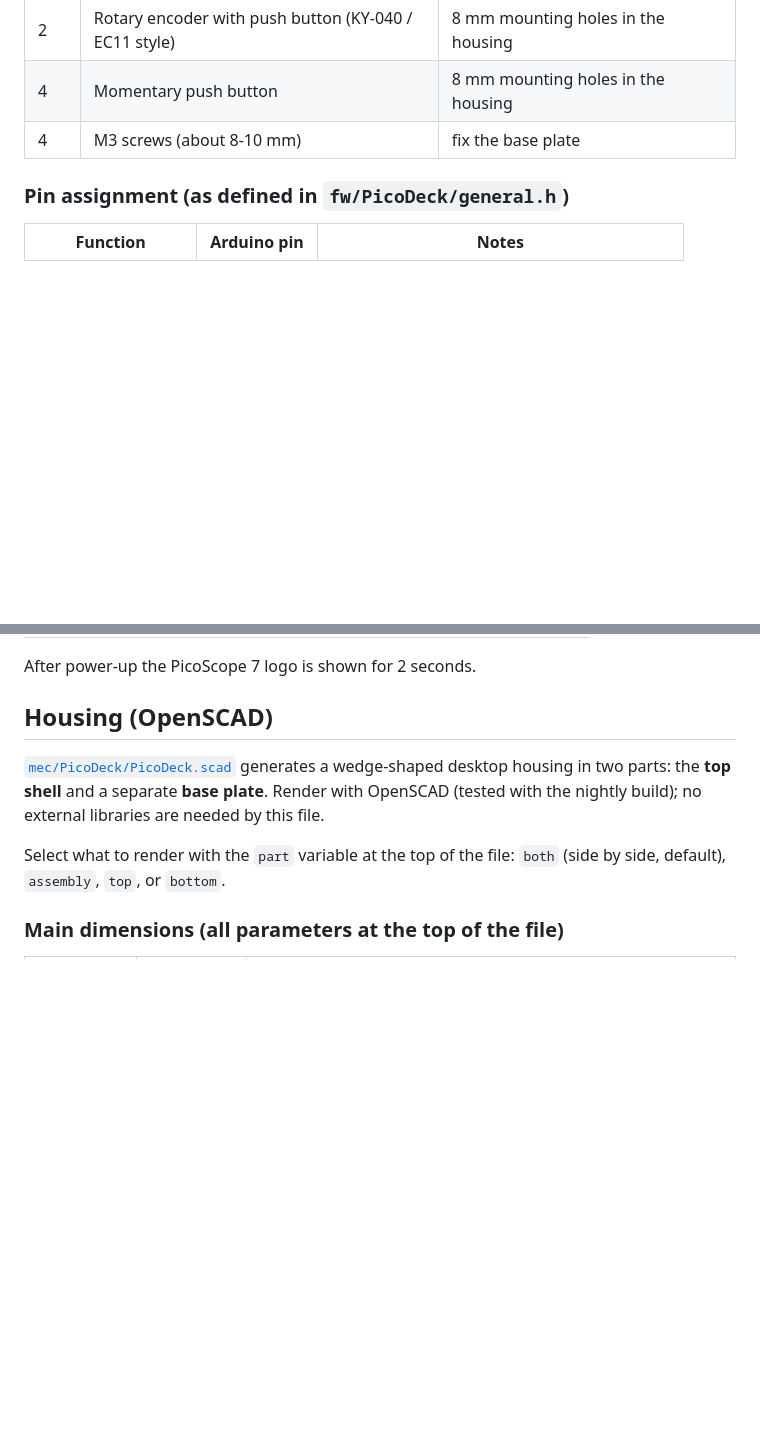
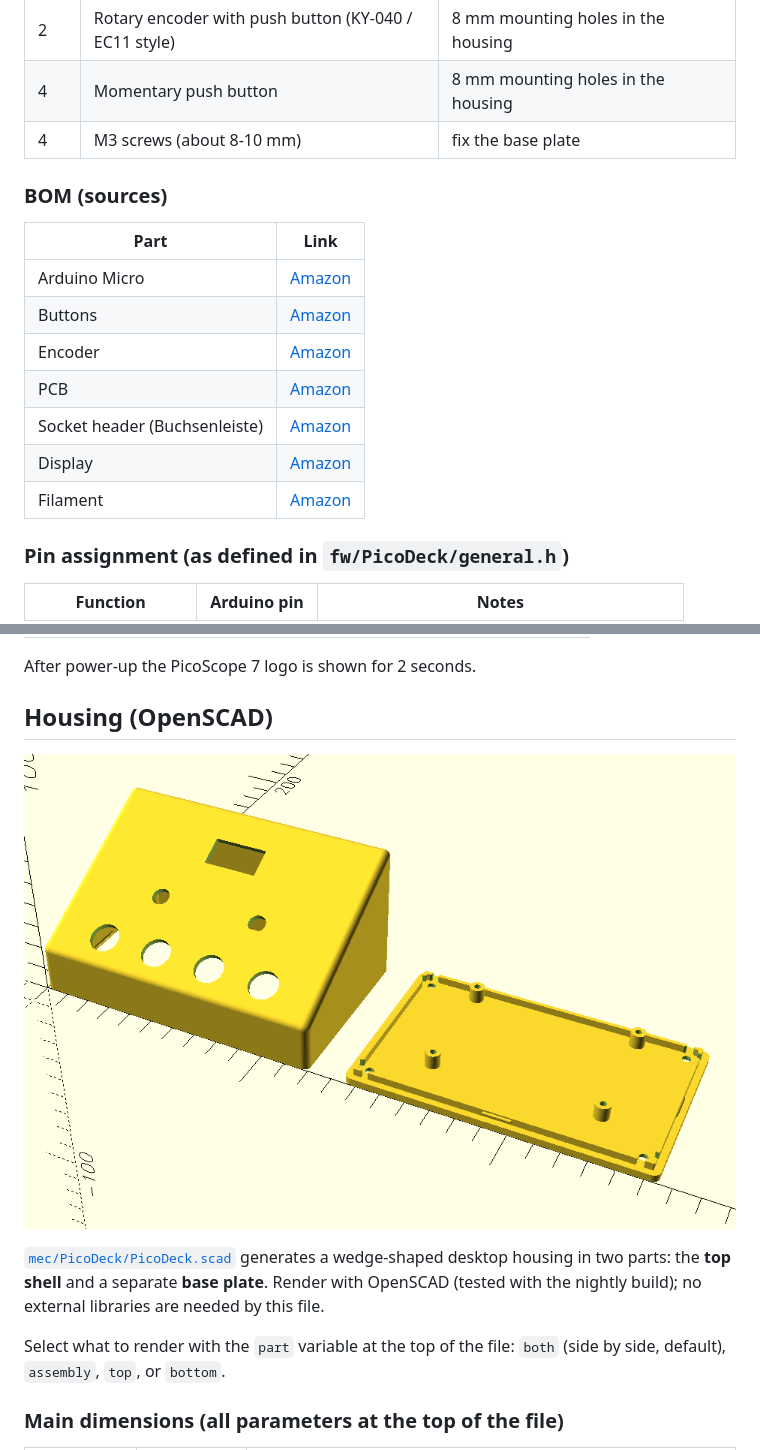
Before and after one commit to tronicbaumi/PicoDeck, a Markdown page: README.md, 2 parts joined by grey strips. Rendered like a GitHub page; pictures changed too: doc/PicoDeck_scad.png (added); blank space fills up the shorter version.

```diff
--- a/README.md
+++ b/README.md
@@ -40,6 +40,18 @@ for amplitude, offset, filter, time base, trigger and pre-trigger. A 0.96"
 | 2 | Rotary encoder with push button (KY-040 / EC11 style) | 8 mm mounting holes in the housing |
 | 4 | Momentary push button | 8 mm mounting holes in the housing |
 | 4 | M3 screws (about 8-10 mm) | fix the base plate |
+
+### BOM (sources)
+
+| Part | Link |
+|------|------|
+| Arduino Micro | [Amazon](https://link.amazon/B075QfXTy) |
+| Buttons | [Amazon](https://link.amazon/B0j9Enauz) |
+| Encoder | [Amazon](https://link.amazon/B09QyfqTl) |
+| PCB | [Amazon](https://link.amazon/B01gShNRL) |
+| Socket header (Buchsenleiste) | [Amazon](https://link.amazon/B0bQtWuN1) |
+| Display | [Amazon](https://link.amazon/B0fDqReII) |
+| Filament | [Amazon](https://link.amazon/B03MNQb0l) |
 
 ### Pin assignment (as defined in `fw/PicoDeck/general.h`)
 
@@ -149,6 +161,8 @@ After power-up the PicoScope 7 logo is shown for 2 seconds.
 
 ## Housing (OpenSCAD)
 
+![PicoDeck housing rendered in OpenSCAD](doc/PicoDeck_scad.png)
+
 [`mec/PicoDeck/PicoDeck.scad`](mec/PicoDeck/PicoDeck.scad) generates a
 wedge-shaped desktop housing in two parts: the **top shell** and a separate
 **base plate**. Render with OpenSCAD (tested with the nightly build); no
```
Also changed, not shown: 1 other file.
